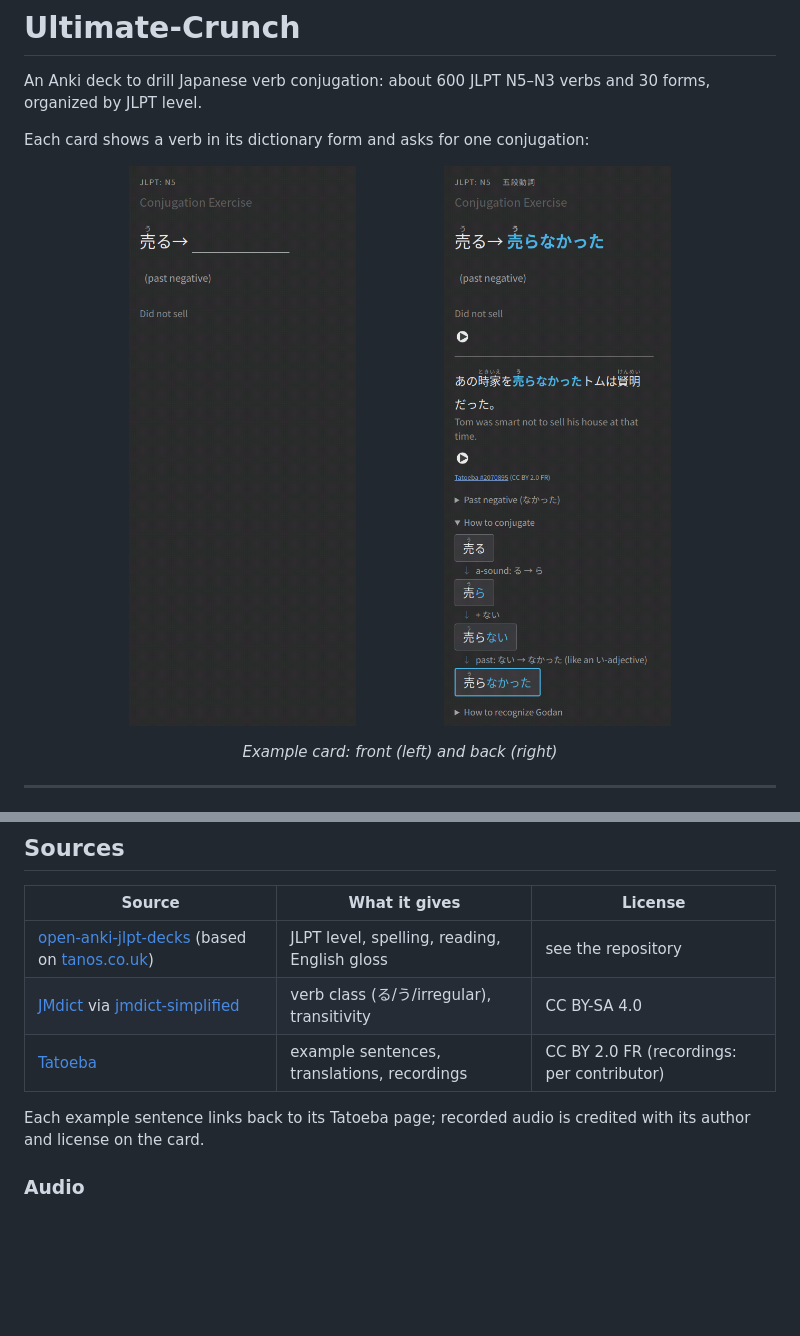
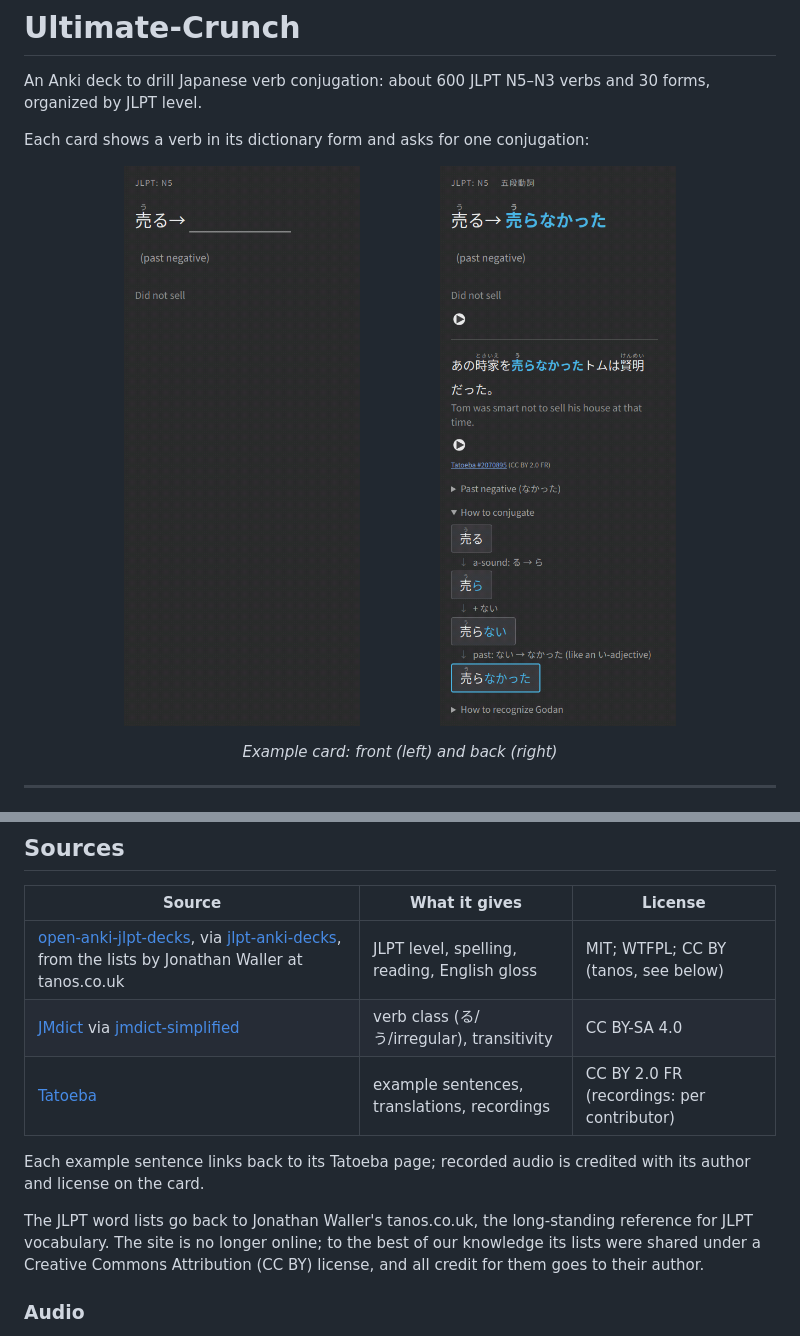
Before and after one commit to SaverioMonaco/Ultimate-Crunch, a Markdown page: README.md, 2 parts joined by grey strips. Rendered like a GitHub page; pictures changed too: data/back.png, data/front.png; blank space fills up the shorter version.

```diff
--- a/README.md
+++ b/README.md
@@ -68,11 +68,13 @@ Japanese verbs fall into three groups, and the group decides how a verb conjugat
 
 | Source | What it gives | License |
 |--------|---------------|---------|
-| [open-anki-jlpt-decks](https://github.com/jamsinclair/open-anki-jlpt-decks) (based on [tanos.co.uk](http://www.tanos.co.uk/jlpt/)) | JLPT level, spelling, reading, English gloss | see the repository |
+| [open-anki-jlpt-decks](https://github.com/jamsinclair/open-anki-jlpt-decks), via [jlpt-anki-decks](https://github.com/chyyran/jlpt-anki-decks), from the lists by Jonathan Waller at tanos.co.uk | JLPT level, spelling, reading, English gloss | MIT; WTFPL; CC BY (tanos, see below) |
 | [JMdict](https://www.edrdg.org/jmdict/j_jmdict.html) via [jmdict-simplified](https://github.com/scriptin/jmdict-simplified) | verb class (る/う/irregular), transitivity | CC BY-SA 4.0 |
 | [Tatoeba](https://tatoeba.org) | example sentences, translations, recordings | CC BY 2.0 FR (recordings: per contributor) |
 
 Each example sentence links back to its Tatoeba page; recorded audio is credited with its author and license on the card.
+
+The JLPT word lists go back to Jonathan Waller's tanos.co.uk, the long-standing reference for JLPT vocabulary. The site is no longer online; to the best of our knowledge its lists were shared under a Creative Commons Attribution (CC BY) license, and all credit for them goes to their author.
 
 ### Audio
 
```
Also changed, not shown: 3 other files.
